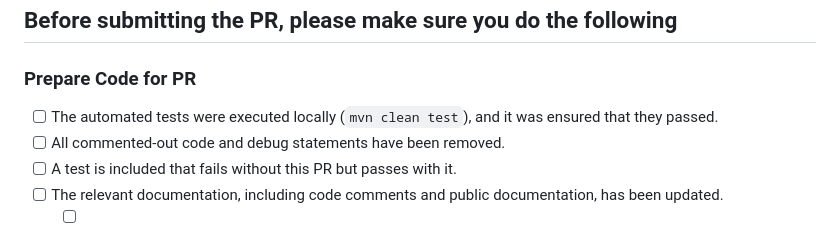
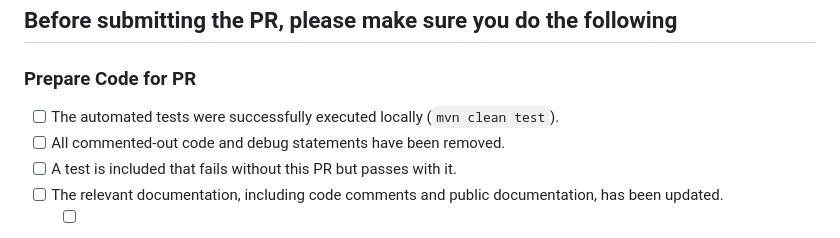
Before and after one commit to Qytera-Gmbh/QTAF, a Markdown page: .github/.github/pull_request_template.md, the part around the change. Drawn GitHub-style.

Commit message:
docs(PR-teamplate): shorten sentence
Co-authored-by: Basti <18561435+csvtuda@users.noreply.github.com>

```diff
--- a/.github/.github/pull_request_template.md
+++ b/.github/.github/pull_request_template.md
@@ -9,7 +9,7 @@
 ## Before submitting the PR, please make sure you do the following
 
 ### Prepare Code for PR
-* [ ] The automated tests were executed locally (`mvn clean test`), and it was ensured that they passed.
+* [ ] The automated tests were successfully executed locally (`mvn clean test`).
 * [ ] All commented-out code and debug statements have been removed.
 * [ ] A test is included that fails without this PR but passes with it.
 * [ ] The relevant documentation, including code comments and public documentation, has been updated.
```
